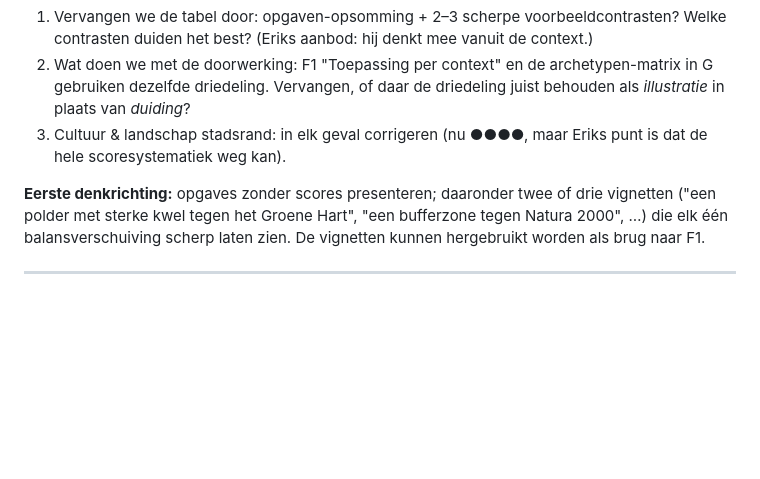
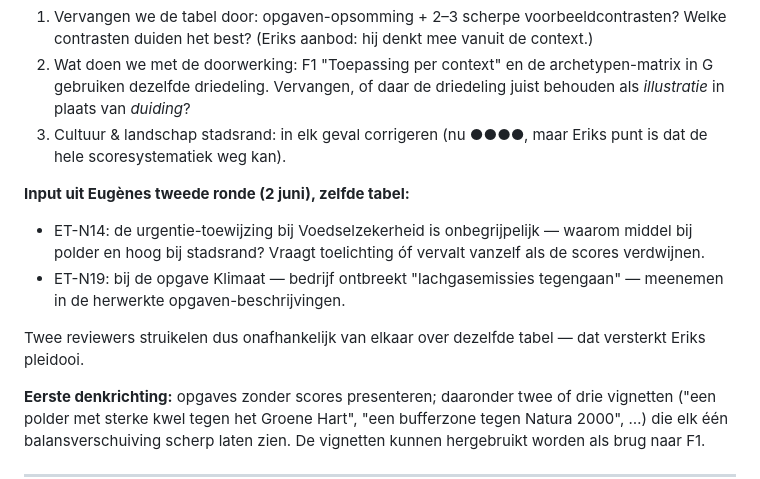
Before and after one commit to Veenweiden-Innovatiecentrum/Veenweideboeren, a Markdown page: feedback/werksessie-erik.md, the part around the change. Drawn GitHub-style; blank space fills up the shorter version.

Commit message:
Eugenes tabelpunten (ET-N14, ET-N19) toegevoegd aan werksessie-agenda Erik (E2-blok)

```diff
--- a/feedback/werksessie-erik.md
+++ b/feedback/werksessie-erik.md
@@ -14,6 +14,12 @@
 1. Vervangen we de tabel door: opgaven-opsomming + 2–3 scherpe voorbeeldcontrasten? Welke contrasten duiden het best? (Eriks aanbod: hij denkt mee vanuit de context.)
 2. Wat doen we met de doorwerking: F1 "Toepassing per context" en de archetypen-matrix in G gebruiken dezelfde driedeling. Vervangen, of daar de driedeling juist behouden als *illustratie* in plaats van *duiding*?
 3. Cultuur & landschap stadsrand: in elk geval corrigeren (nu ●●●●, maar Eriks punt is dat de hele scoresystematiek weg kan).
+
+**Input uit Eugènes tweede ronde (2 juni), zelfde tabel:**
+- ET-N14: de urgentie-toewijzing bij Voedselzekerheid is onbegrijpelijk — waarom middel bij polder en hoog bij stadsrand? Vraagt toelichting óf vervalt vanzelf als de scores verdwijnen.
+- ET-N19: bij de opgave Klimaat — bedrijf ontbreekt "lachgasemissies tegengaan" — meenemen in de herwerkte opgaven-beschrijvingen.
+
+Twee reviewers struikelen dus onafhankelijk van elkaar over dezelfde tabel — dat versterkt Eriks pleidooi.
 
 **Eerste denkrichting:** opgaves zonder scores presenteren; daaronder twee of drie vignetten ("een polder met sterke kwel tegen het Groene Hart", "een bufferzone tegen Natura 2000", …) die elk één balansverschuiving scherp laten zien. De vignetten kunnen hergebruikt worden als brug naar F1.
 
```
Also changed, not shown: feedback/2026-06-02_Commentaar_Eugene_Thijssen_ronde_2.md (+2 -2 lines).
